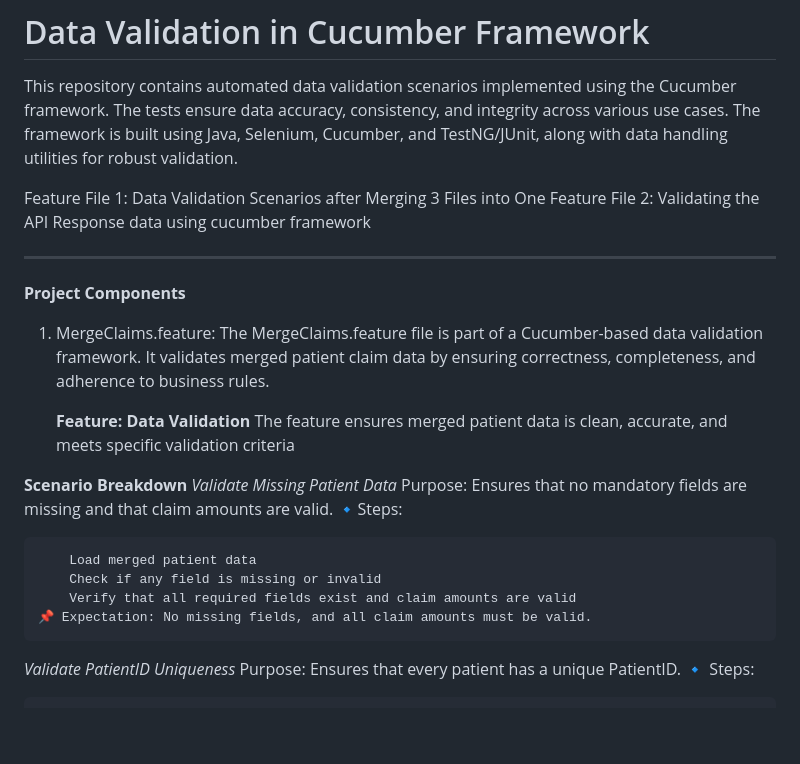
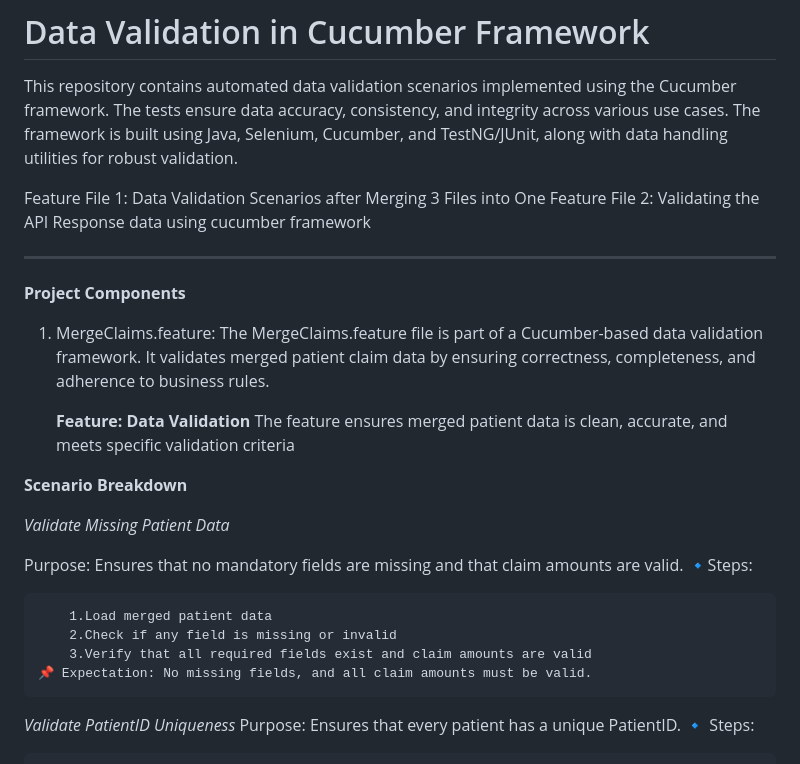
Before and after one commit to nishtha47/ETL_Project_Data, a Markdown page: README.md, the part around the change printed below. Drawn GitHub-style; blank space fills up the shorter version.

```diff
--- a/README.md
+++ b/README.md
@@ -7,6 +7,7 @@ Feature File 1: Data Validation Scenarios after Merging 3 Files into One
 Feature File 2: Validating the API Response data using cucumber framework
 
 ________________________________________
+
 **Project Components**
 1.	MergeClaims.feature: The MergeClaims.feature file is part of a Cucumber-based data validation framework. It validates merged patient claim data by ensuring correctness, completeness, and adherence to business rules.
 
@@ -14,13 +15,15 @@ ________________________________________
 The feature ensures merged patient data is clean, accurate, and meets specific validation criteria
 
 **Scenario Breakdown**
+
  *Validate Missing Patient Data*
+
    Purpose: Ensures that no mandatory fields are missing and that claim amounts are valid.
      🔹Steps:
 
-		Load merged patient data
-		Check if any field is missing or invalid
-		Verify that all required fields exist and claim amounts are valid
+		1.Load merged patient data
+		2.Check if any field is missing or invalid
+		3.Verify that all required fields exist and claim amounts are valid
 	📌 Expectation: No missing fields, and all claim amounts must be valid.
 
    *Validate PatientID Uniqueness*
```
Also changed, not shown: other parts of README.md (+40 -29 lines).
